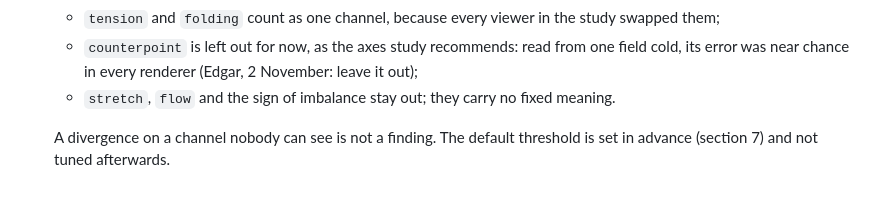
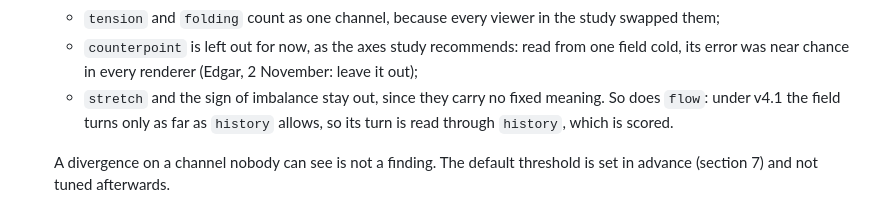
Before and after one commit to ebounds/field, a Markdown page: docs/field-4.7-parallax-plan.md, the part around the change. Rendered like a GitHub page.

Commit message:
Plan: flow stays unscored, now that v4.1 turns the field through history
Co-Authored-By: Claude Opus 5.5 <noreply@anthropic.com>
Claude-Session: https://claude.ai/code/session_01GNcg7uiHUpSxuCrNVXBcgU

```diff
--- a/docs/field-4.7-parallax-plan.md
+++ b/docs/field-4.7-parallax-plan.md
@@ -128,8 +128,9 @@ A single difference means nothing. Before calling anything interesting:
   - `counterpoint` is left out for now, as the axes study recommends: read
     from one field cold, its error was near chance in every renderer (Edgar,
     2 November: leave it out);
-  - `stretch`, `flow` and the sign of imbalance stay out; they carry no fixed
-    meaning.
+  - `stretch` and the sign of imbalance stay out, since they carry no fixed
+    meaning. So does `flow`: under v4.1 the field turns only as far as
+    `history` allows, so its turn is read through `history`, which is scored.
 
   A divergence on a channel nobody can see is not a finding. The default
   threshold is set in advance (section 7) and not tuned afterwards.
```
